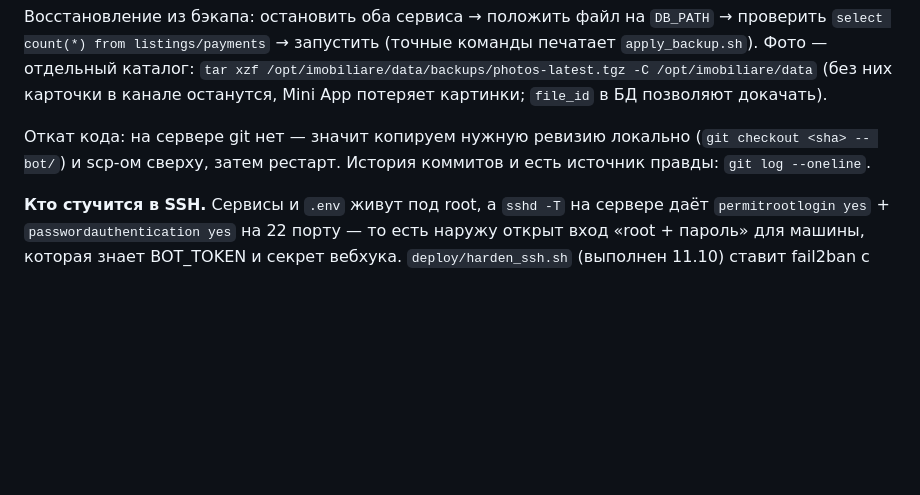
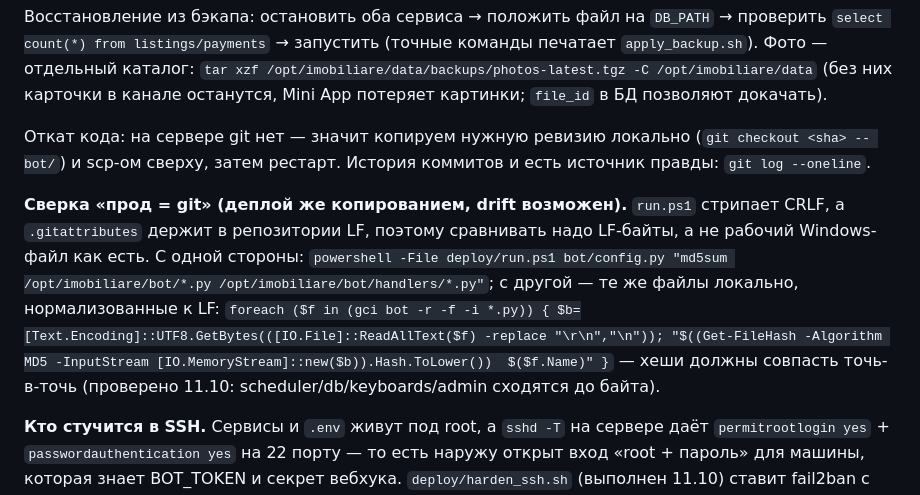
Before and after one commit to shevchenkovania-stack/gaseste_casa, a Markdown page: RUNBOOK.md, the part around the change. Drawn GitHub-style; blank space fills up the shorter version.

```diff
--- a/RUNBOOK.md
+++ b/RUNBOOK.md
@@ -924,6 +924,14 @@ d=sqlite3.connect('/opt/imobiliare/data/backup.db');s.backup(d);print('ok')"   #
 (`git checkout <sha> -- bot/`) и scp-ом сверху, затем рестарт.
 История коммитов и есть источник правды: `git log --oneline`.
 
+**Сверка «прод = git» (деплой же копированием, drift возможен).** `run.ps1` стрипает CRLF, а `.gitattributes`
+держит в репозитории LF, поэтому сравнивать надо LF-байты, а не рабочий Windows-файл как есть. С одной
+стороны: `powershell -File deploy/run.ps1 bot/config.py "md5sum /opt/imobiliare/bot/*.py
+/opt/imobiliare/bot/handlers/*.py"`; с другой — те же файлы локально, нормализованные к LF:
+`foreach ($f in (gci bot -r -f -i *.py)) { $b=[Text.Encoding]::UTF8.GetBytes(([IO.File]::ReadAllText($f) -replace "\r\n","\n"));
+"$((Get-FileHash -Algorithm MD5 -InputStream [IO.MemoryStream]::new($b)).Hash.ToLower())  $($f.Name)" }`
+— хеши должны совпасть точь-в-точь (проверено 11.10: scheduler/db/keyboards/admin сходятся до байта).
+
 **Кто стучится в SSH.** Сервисы и `.env` живут под root, а `sshd -T` на сервере даёт
 `permitrootlogin yes` + `passwordauthentication yes` на 22 порту — то есть наружу открыт вход «root +
 пароль» для машины, которая знает BOT_TOKEN и секрет вебхука. `deploy/harden_ssh.sh` (выполнен 11.10)
```
Also changed, not shown: STATUS.md (+6 -0 lines).
